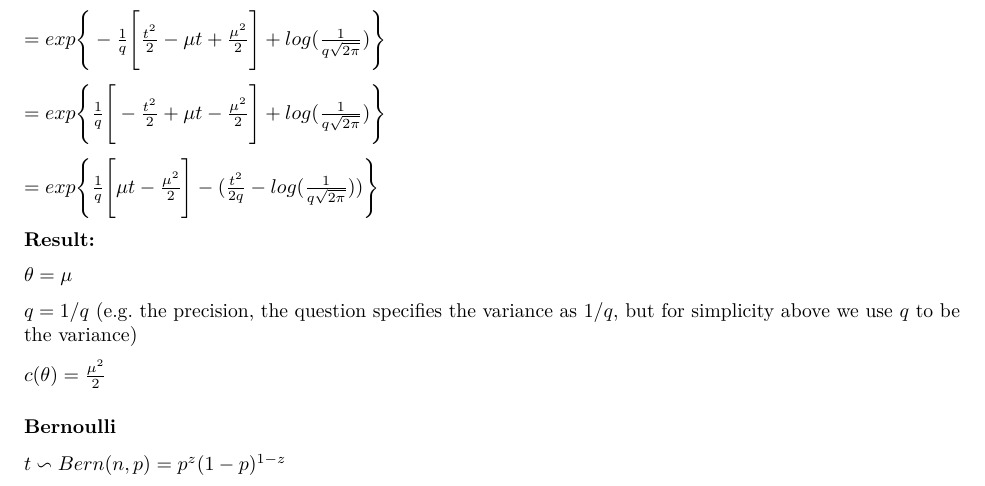
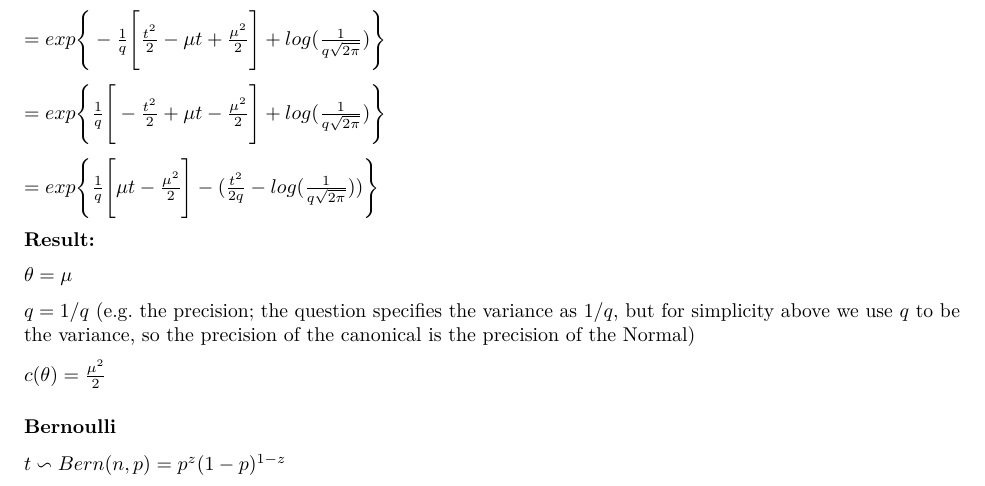
Before and after one commit to bgse-datascience-group8/Statistical-Modelling-and-Inference, an R Markdown document (week4/glm_exercises.Rmd): part of page 1 of 5, cut so that both start at the same text. Rendered offline with R 4.5, knitr and Pandoc, then LaTeX, with nearby package versions.

Commit message:
Update pdf

```diff
--- a/week4/glm_exercises.Rmd
+++ b/week4/glm_exercises.Rmd
@@ -32,7 +32,7 @@ $= exp \Bigg\{  \frac{1}{q} \Bigg[ \mu t - \frac{\mu^2}{2} \Bigg] - (\frac{t^2}{
 
 $\theta = \mu$
 
-$q = 1/q$ (e.g. the precision, the question specifies the variance as $1/q$, but for simplicity above we use $q$ to be the variance)
+$q = 1/q$ (e.g. the precision; the question specifies the variance as $1/q$, but for simplicity above we use $q$ to be the variance, so the precision of the canonical is the precision of the Normal)
 
 $c(\theta) = \frac{\mu^2}{2}$
 
```
